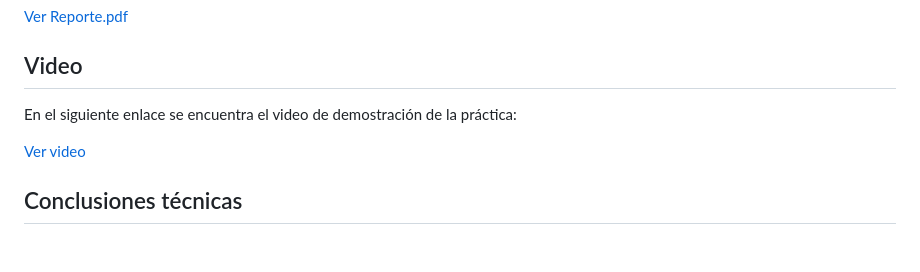
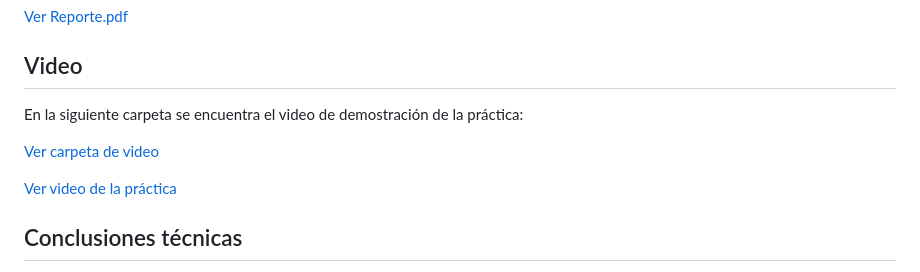
Before and after one commit to l23171146/Sistemas-Operativos, a Markdown page: Crontab/Readme.md, the part around the change. Rendered like a GitHub page; blank space fills up the shorter version.

Commit message:
Revise video section in Readme.md
Updated video section to clarify location and added a link for the practice video.

```diff
--- a/Crontab/Readme.md
+++ b/Crontab/Readme.md
@@ -103,9 +103,12 @@ El reporte formal de la práctica se encuentra en:
 
 ## Video
 
-En el siguiente enlace se encuentra el video de demostración de la práctica:
+En la siguiente carpeta se encuentra el video de demostración de la práctica:
 
-[Ver video](PON_AQUI_EL_LINK_DEL_VIDEO)
+[Ver carpeta de video](Video)
+
+[Ver video de la práctica](PON_AQUI_EL_LINK_DEL_VIDEO)
+
 
 ## Conclusiones técnicas
 
```
